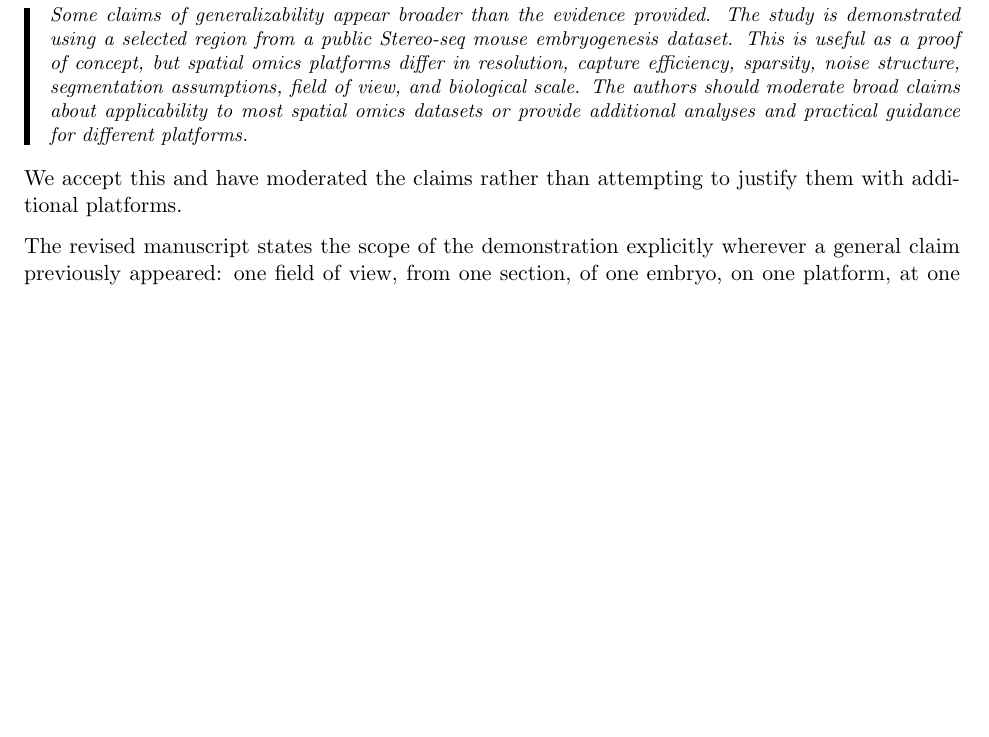
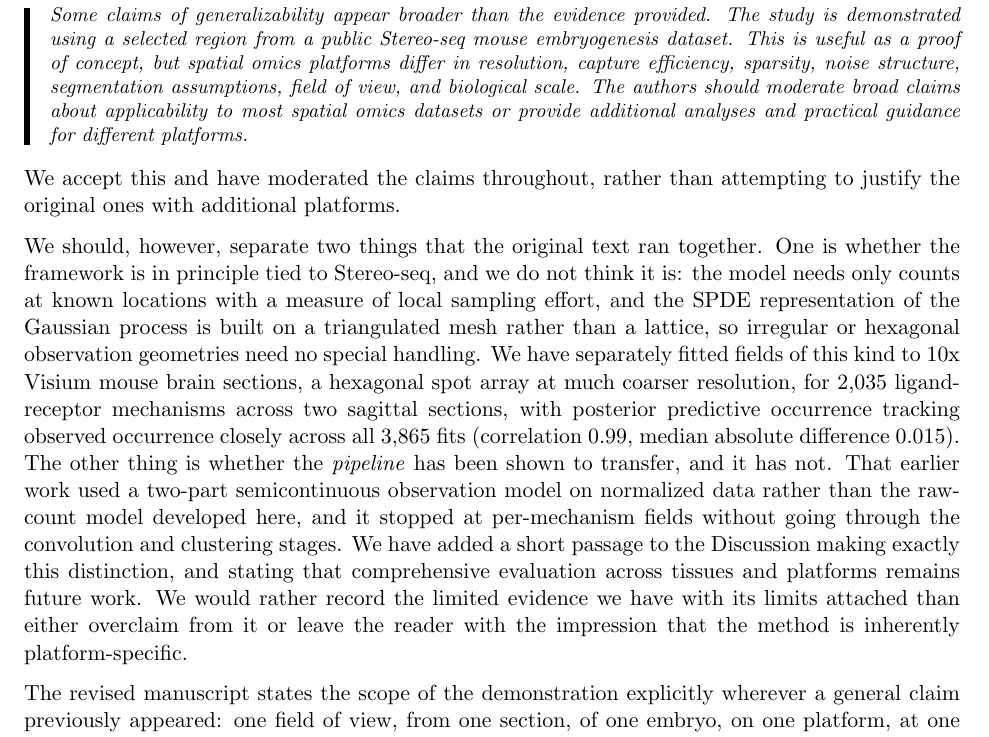
Before and after one commit to aaron-oz/a-s-omics, a LaTeX document (Submission_PLOSOne/submission-2/response-to-reviewers.tex): part of page 19 of 21 before the commit and part of page 19 of 22 after it, cut so that both start at the same text, the shorter picture padded with empty space. Compiled offline with pdfLaTeX.

Commit message:
R2.11: separate platform-agnosticism from pipeline validation
The authors asked to state that the methods are not tied to the data
generating platform, that small tests on other platforms were positive, and
that comprehensive testing remains future work.

Checked what the earlier work actually supports before writing it. The
mouse-brain work used 10x Visium (SeuratData stxBrain, sagittal anterior and
posterior), a hexagonal spot array at much coarser resolution than the
binned nanoball array here, so it is a genuinely different collection
geometry. It produced 3,865 fits across 2,035 distinct ligand-receptor
mechanisms, and aggregating every output summary gives posterior predictive
occurrence tracking observed occurrence at correlation 0.99, median absolute
difference 0.015.

Two constraints kept the claim narrower than "positive results on other
platforms". That work used a two-part gamma-binomial semicontinuous model on
normalized data, not the raw-count Poisson model developed here; and it
stopped at per-mechanism fields without going through convolution and
clustering. So the added text claims that the field-estimation step is not
tied to one platform's geometry, and explicitly not that the pipeline has
been shown to transfer. The architectural argument carries the general
point: the model needs only counts with a sampling-effort offset, and the
SPDE is built on a triangulated mesh rather than a lattice, so non-gridded
geometries need no special handling.

Paper 28 -> 29 pp, track-changes 30 pp, letter 21 -> 22 pp, all 0 errors.
Review copies rebuilt.

Co-Authored-By: Claude Opus 5 <noreply@anthropic.com>

```diff
--- a/Submission_PLOSOne/submission-2/response-to-reviewers.tex
+++ b/Submission_PLOSOne/submission-2/response-to-reviewers.tex
@@ -1136,8 +1136,26 @@ spatial omics datasets or provide additional analyses and practical guidance for
 platforms.
 \end{rev}
 
-\noindent We accept this and have moderated the claims rather than attempting to justify
-them with additional platforms.
+\noindent We accept this and have moderated the claims throughout, rather than attempting to
+justify the original ones with additional platforms.
+
+We should, however, separate two things that the original text ran together. One is whether
+the framework is in principle tied to Stereo-seq, and we do not think it is: the model needs
+only counts at known locations with a measure of local sampling effort, and the SPDE
+representation of the Gaussian process is built on a triangulated mesh rather than a lattice,
+so irregular or hexagonal observation geometries need no special handling. We have separately
+fitted fields of this kind to 10x Visium mouse brain sections, a hexagonal spot array at much
+coarser resolution, for 2,035 ligand-receptor mechanisms across two sagittal sections, with
+posterior predictive occurrence tracking observed occurrence closely across all 3,865 fits
+(correlation 0.99, median absolute difference 0.015). The other thing is whether the
+\emph{pipeline} has been shown to transfer, and it has not. That earlier work used a two-part
+semicontinuous observation model on normalized data rather than the raw-count model developed
+here, and it stopped at per-mechanism fields without going through the convolution and
+clustering stages. We have added a short passage to the Discussion making exactly this
+distinction, and stating that comprehensive evaluation across tissues and platforms remains
+future work. We would rather record the limited evidence we have with its limits attached
+than either overclaim from it or leave the reader with the impression that the method is
+inherently platform-specific.
 
 The revised manuscript states the scope of the demonstration explicitly wherever a general
 claim previously appeared: one field of view, from one section, of one embryo, on one
```
Also changed, not shown: Submission_PLOSOne/submission-2/plos-port/paper-plos.tex (+2 -0 lines), Submission_PLOSOne/submission-2/response-to-reviewers.pdf, Submission_PLOSOne/submission-2/review-copies/1_Revised-Manuscript_clean.pdf, Submission_PLOSOne/submission-2/review-copies/2_Revised-Manuscript_track-changes.pdf, Submission_PLOSOne/submission-2/review-copies/3_Response-to-Reviewers.pdf, Submission_PLOSOne/submission-2/review-copies/README.md.
